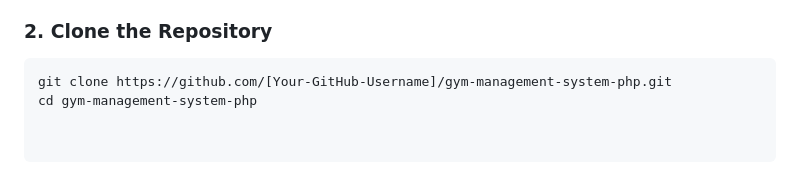
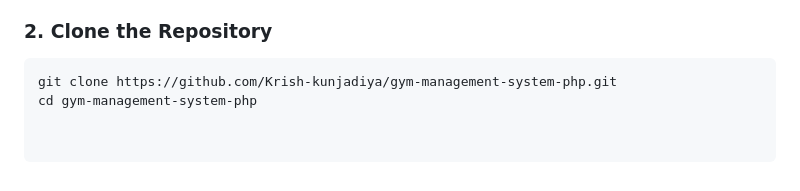
Before and after one commit to Krish-kunjadiya/gym-management-system-php, a Markdown page: README.md, the part around the change. Drawn GitHub-style.

````diff
--- a/README.md
+++ b/README.md
@@ -54,5 +54,5 @@ Follow these steps to set up the project on your local machine.
 
 ### 2. Clone the Repository
 ```bash
-git clone https://github.com/[Your-GitHub-Username]/gym-management-system-php.git
+git clone https://github.com/Krish-kunjadiya/gym-management-system-php.git
 cd gym-management-system-php
````
